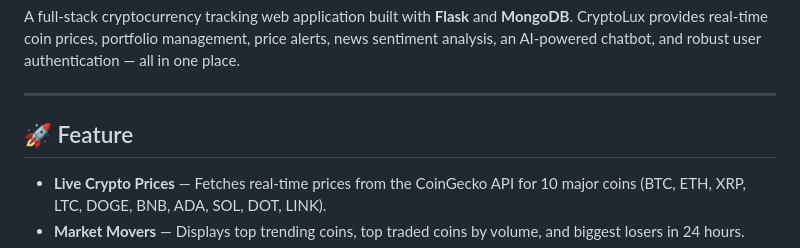
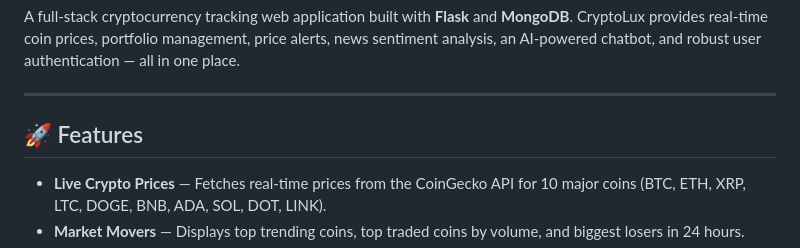
Before and after one commit to vinitsonawane45/crypto-currency-tracker, a Markdown page: README.md, the part around the change. Drawn GitHub-style.

```diff
--- a/README.md
+++ b/README.md
@@ -4,7 +4,7 @@ A full-stack cryptocurrency tracking web application built with **Flask** and **
 
 ---
 
-## 🚀 Feature
+## 🚀 Features
 
 - **Live Crypto Prices** — Fetches real-time prices from the CoinGecko API for 10 major coins (BTC, ETH, XRP, LTC, DOGE, BNB, ADA, SOL, DOT, LINK).
 - **Market Movers** — Displays top trending coins, top traded coins by volume, and biggest losers in 24 hours.
```
